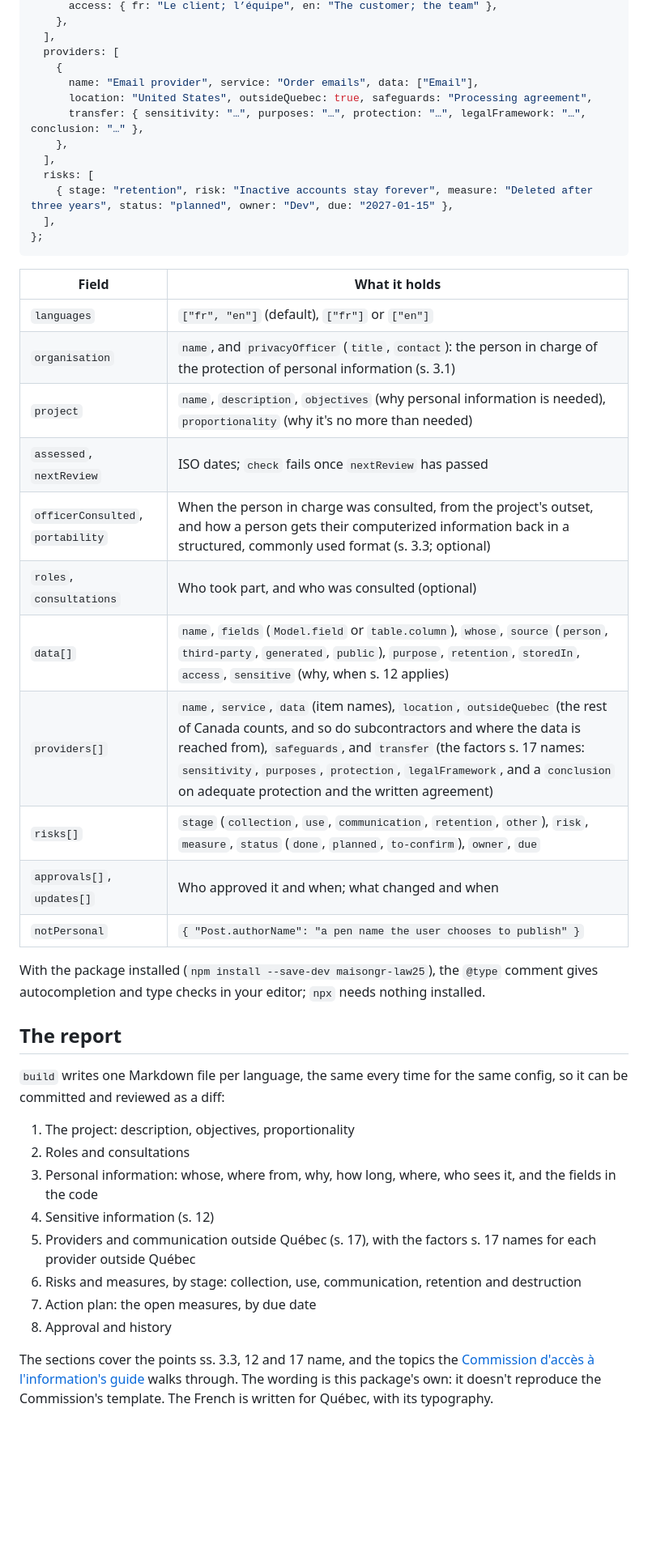
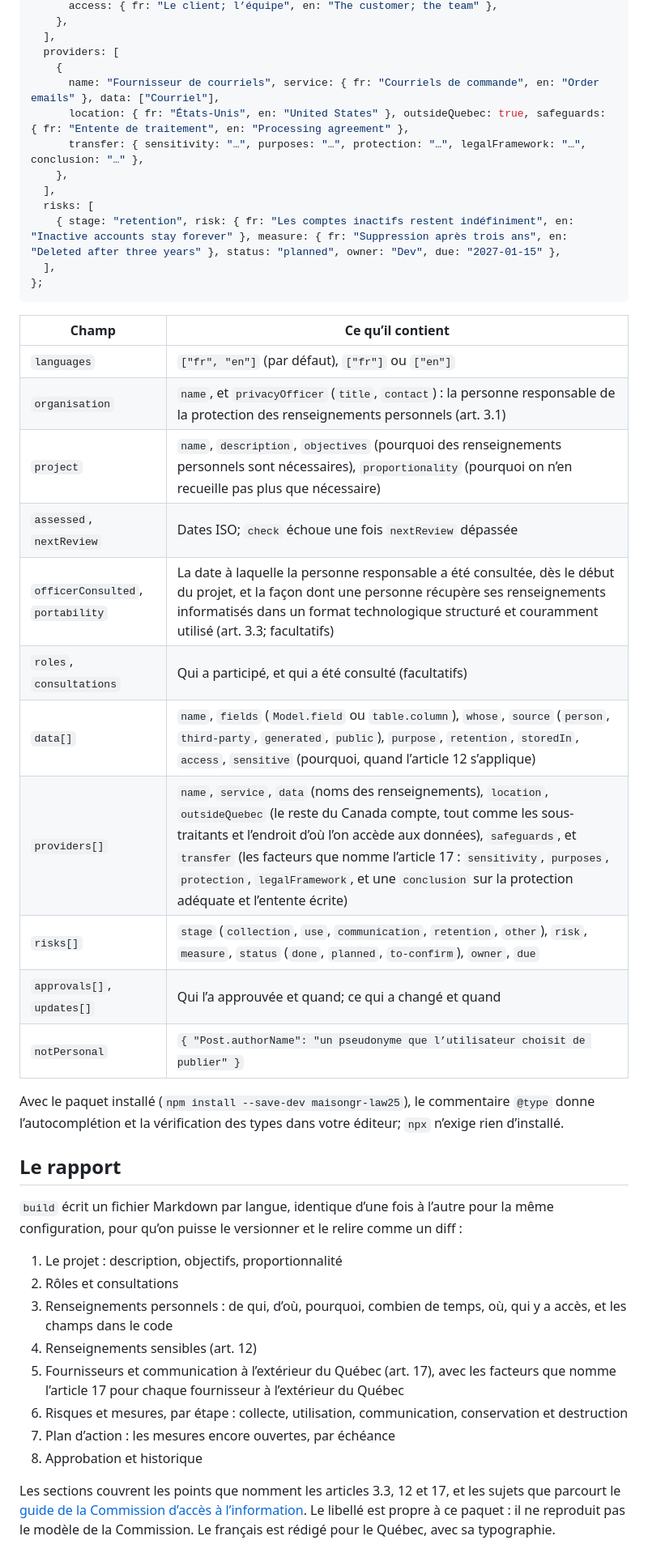
Before and after one commit to maison-gr/maisongr-law25, a Markdown page: README.md, the part around one of its changes. Shown at 81% size. Rendered like a GitHub page; blank space fills up the shorter version.

````diff
--- a/README.md
+++ b/README.md
@@ -85,45 +89,45 @@ export default {
   ],
   providers: [
     {
-      name: "Email provider", service: "Order emails", data: ["Email"],
-      location: "United States", outsideQuebec: true, safeguards: "Processing agreement",
+      name: "Fournisseur de courriels", service: { fr: "Courriels de commande", en: "Order emails" }, data: ["Courriel"],
+      location: { fr: "États-Unis", en: "United States" }, outsideQuebec: true, safeguards: { fr: "Entente de traitement", en: "Processing agreement" },
       transfer: { sensitivity: "…", purposes: "…", protection: "…", legalFramework: "…", conclusion: "…" },
     },
   ],
   risks: [
-    { stage: "retention", risk: "Inactive accounts stay forever", measure: "Deleted after three years", status: "planned", owner: "Dev", due: "2027-01-15" },
+    { stage: "retention", risk: { fr: "Les comptes inactifs restent indéfiniment", en: "Inactive accounts stay forever" }, measure: { fr: "Suppression après trois ans", en: "Deleted after three years" }, status: "planned", owner: "Dev", due: "2027-01-15" },
   ],
 };
 ```
 
-| Field | What it holds |
+| Champ | Ce qu’il contient |
 |---|---|
-| `languages` | `["fr", "en"]` (default), `["fr"]` or `["en"]` |
-| `organisation` | `name`, and `privacyOfficer` (`title`, `contact`): the person in charge of the protection of personal information (s. 3.1) |
-| `project` | `name`, `description`, `objectives` (why personal information is needed), `proportionality` (why it's no more than needed) |
-| `assessed`, `nextReview` | ISO dates; `check` fails once `nextReview` has passed |
-| `officerConsulted`, `portability` | When the person in charge was consulted, from the project's outset, and how a person gets their computerized information back in a structured, commonly used format (s. 3.3; optional) |
-| `roles`, `consultations` | Who took part, and who was consulted (optional) |
-| `data[]` | `name`, `fields` (`Model.field` or `table.column`), `whose`, `source` (`person`, `third-party`, `generated`, `public`), `purpose`, `retention`, `storedIn`, `access`, `sensitive` (why, when s. 12 applies) |
-| `providers[]` | `name`, `service`, `data` (item names), `location`, `outsideQuebec` (the rest of Canada counts, and so do subcontractors and where the data is reached from), `safeguards`, and `transfer` (the factors s. 17 names: `sensitivity`, `purposes`, `protection`, `legalFramework`, and a `conclusion` on adequate protection and the written agreement) |
+| `languages` | `["fr", "en"]` (par défaut), `["fr"]` ou `["en"]` |
+| `organisation` | `name`, et `privacyOfficer` (`title`, `contact`) : la personne responsable de la protection des renseignements personnels (art. 3.1) |
+| `project` | `name`, `description`, `objectives` (pourquoi des renseignements personnels sont nécessaires), `proportionality` (pourquoi on n’en recueille pas plus que nécessaire) |
+| `assessed`, `nextReview` | Dates ISO; `check` échoue une fois `nextReview` dépassée |
+| `officerConsulted`, `portability` | La date à laquelle la personne responsable a été consultée, dès le début du projet, et la façon dont une personne récupère ses renseignements informatisés dans un format technologique structuré et couramment utilisé (art. 3.3; facultatifs) |
+| `roles`, `consultations` | Qui a participé, et qui a été consulté (facultatifs) |
+| `data[]` | `name`, `fields` (`Model.field` ou `table.column`), `whose`, `source` (`person`, `third-party`, `generated`, `public`), `purpose`, `retention`, `storedIn`, `access`, `sensitive` (pourquoi, quand l’article 12 s’applique) |
+| `providers[]` | `name`, `service`, `data` (noms des renseignements), `location`, `outsideQuebec` (le reste du Canada compte, tout comme les sous-traitants et l’endroit d’où l’on accède aux données), `safeguards`, et `transfer` (les facteurs que nomme l’article 17 : `sensitivity`, `purposes`, `protection`, `legalFramework`, et une `conclusion` sur la protection adéquate et l’entente écrite) |
 | `risks[]` | `stage` (`collection`, `use`, `communication`, `retention`, `other`), `risk`, `measure`, `status` (`done`, `planned`, `to-confirm`), `owner`, `due` |
-| `approvals[]`, `updates[]` | Who approved it and when; what changed and when |
-| `notPersonal` | `{ "Post.authorName": "a pen name the user chooses to publish" }` |
+| `approvals[]`, `updates[]` | Qui l’a approuvée et quand; ce qui a changé et quand |
+| `notPersonal` | `{ "Post.authorName": "un pseudonyme que l’utilisateur choisit de publier" }` |
 
-With the package installed (`npm install --save-dev maisongr-law25`), the `@type` comment gives autocompletion and type checks in your editor; `npx` needs nothing installed.
+Avec le paquet installé (`npm install --save-dev maisongr-law25`), le commentaire `@type` donne l’autocomplétion et la vérification des types dans votre éditeur; `npx` n’exige rien d’installé.
 
-## The report
+## Le rapport
 
-`build` writes one Markdown file per language, the same every time for the same config, so it can be committed and reviewed as a diff:
+`build` écrit un fichier Markdown par langue, identique d’une fois à l’autre pour la même configuration, pour qu’on puisse le versionner et le relire comme un diff :
 
-1. The project: description, objectives, proportionality
-2. Roles and consultations
-3. Personal information: whose, where from, why, how long, where, who sees it, and the fields in the code
-4. Sensitive information (s. 12)
-5. Providers and communication outside Québec (s. 17), with the factors s. 17 names for each provider outside Québec
-6. Risks and measures, by stage: collection, use, communication, retention and destruction
-7. Action plan: the open measures, by due date
-8. Approval and history
+1. Le projet : description, objectifs, proportionnalité
+2. Rôles et consultations
+3. Renseignements personnels : de qui, d’où, pourquoi, combien de temps, où, qui y a accès, et les champs dans le code
+4. Renseignements sensibles (art. 12)
+5. Fournisseurs et communication à l’extérieur du Québec (art. 17), avec les facteurs que nomme l’article 17 pour chaque fournisseur à l’extérieur du Québec
+6. Risques et mesures, par étape : collecte, utilisation, communication, conservation et destruction
+7. Plan d’action : les mesures encore ouvertes, par échéance
+8. Approbation et historique
 
-The sections cover the points ss. 3.3, 12 and 17 name, and the topics the [Commission d'accès à l'information's guide](https://www.cai.gouv.qc.ca/commission-acces-information/guide-fiches-information) walks through. The wording is this package's own: it doesn't reproduce the Commission's template. The French is written for Québec, with its typography.
+Les sections couvrent les points que nomment les articles 3.3, 12 et 17, et les sujets que parcourt le [guide de la Commission d’accès à l’information](https://www.cai.gouv.qc.ca/commission-acces-information/guide-fiches-information). Le libellé est propre à ce paquet : il ne reproduit pas le modèle de la Commission. Le français est rédigé pour le Québec, avec sa typographie.
 
````
Also changed, not shown: other parts of README.md (+50 -46 lines), README.en.md (added, +180 -0 lines), .github/assets/hero.png, .github/assets/social.png.
